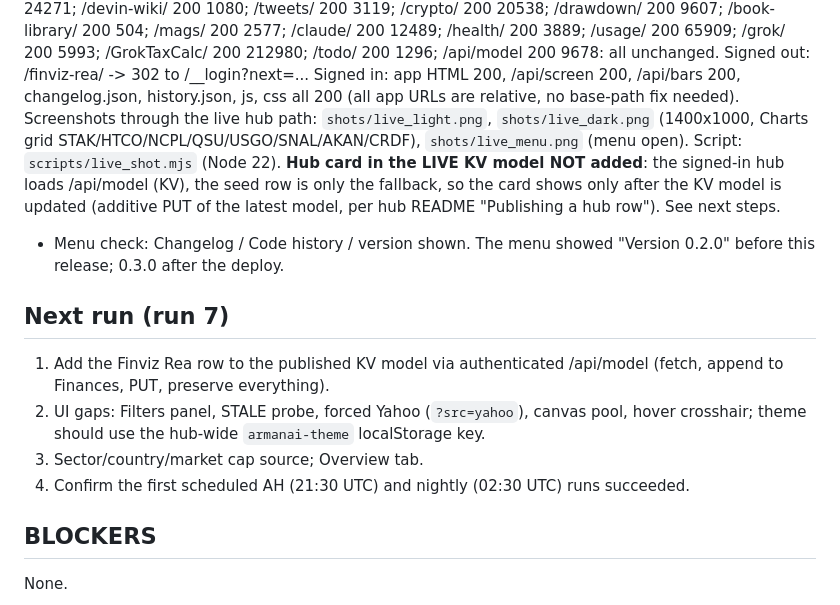
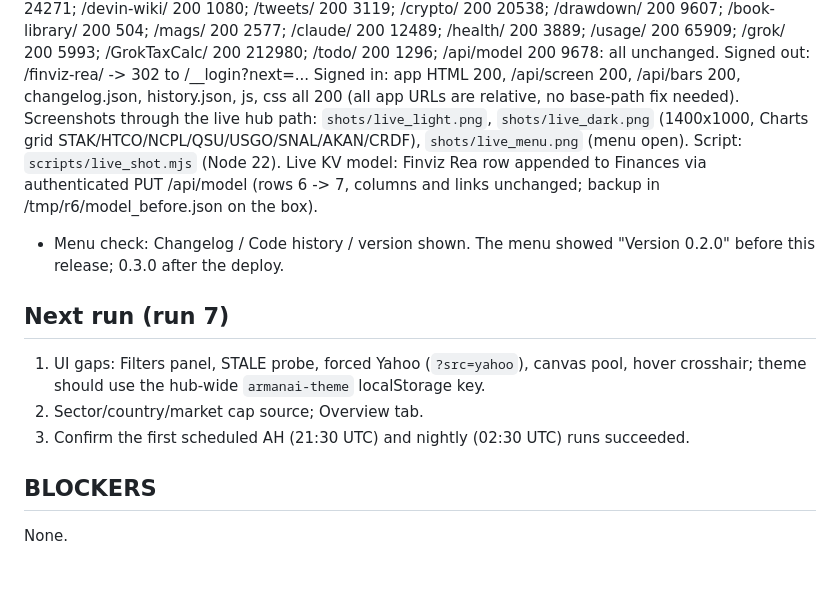
Before and after one commit to gs455/finviz-rea, a Markdown page: PROGRESS.md, the part around the change. GitHub-like rendering; blank space fills up the shorter version.

Commit message:
PROGRESS: run 6 live KV card, deploy result

```diff
--- a/PROGRESS.md
+++ b/PROGRESS.md
@@ -70,14 +70,13 @@ Baseline vs after (signed in, HTTP code + size + title); identical except the hu
 `/` 200 175988 -> 176517; /finviz/ 200 18739; /networth/ 200 6696; /muse-tax-calc/ 200 24271; /devin-wiki/ 200 1080; /tweets/ 200 3119; /crypto/ 200 20538; /drawdown/ 200 9607; /book-library/ 200 504; /mags/ 200 2577; /claude/ 200 12489; /health/ 200 3889; /usage/ 200 65909; /grok/ 200 5993; /GrokTaxCalc/ 200 212980; /todo/ 200 1296; /api/model 200 9678: all unchanged.
 Signed out: /finviz-rea/ -> 302 to /__login?next=... Signed in: app HTML 200, /api/screen 200, /api/bars 200, changelog.json, history.json, js, css all 200 (all app URLs are relative, no base-path fix needed).
 Screenshots through the live hub path: `shots/live_light.png`, `shots/live_dark.png` (1400x1000, Charts grid STAK/HTCO/NCPL/QSU/USGO/SNAL/AKAN/CRDF), `shots/live_menu.png` (menu open). Script: `scripts/live_shot.mjs` (Node 22).
-**Hub card in the LIVE KV model NOT added**: the signed-in hub loads /api/model (KV), the seed row is only the fallback, so the card shows only after the KV model is updated (additive PUT of the latest model, per hub README "Publishing a hub row"). See next steps.
+Live KV model: Finviz Rea row appended to Finances via authenticated PUT /api/model (rows 6 -> 7, columns and links unchanged; backup in /tmp/r6/model_before.json on the box).
 - Menu check: Changelog / Code history / version shown. The menu showed "Version 0.2.0" before this release; 0.3.0 after the deploy.
 
 ## Next run (run 7)
-1. Add the Finviz Rea row to the published KV model via authenticated /api/model (fetch, append to Finances, PUT, preserve everything).
-2. UI gaps: Filters panel, STALE probe, forced Yahoo (`?src=yahoo`), canvas pool, hover crosshair; theme should use the hub-wide `armanai-theme` localStorage key.
-3. Sector/country/market cap source; Overview tab.
-4. Confirm the first scheduled AH (21:30 UTC) and nightly (02:30 UTC) runs succeeded.
+1. UI gaps: Filters panel, STALE probe, forced Yahoo (`?src=yahoo`), canvas pool, hover crosshair; theme should use the hub-wide `armanai-theme` localStorage key.
+2. Sector/country/market cap source; Overview tab.
+3. Confirm the first scheduled AH (21:30 UTC) and nightly (02:30 UTC) runs succeeded.
 
 ## BLOCKERS
 None.
```
